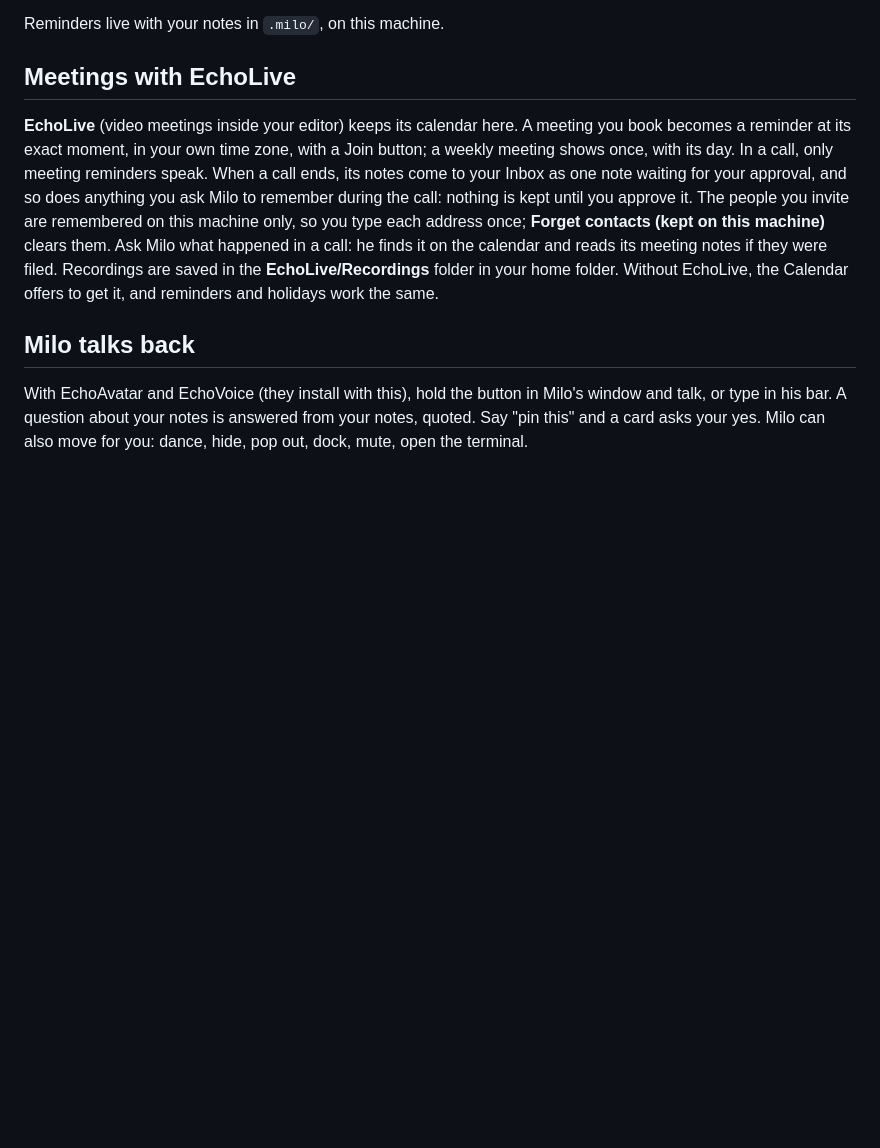
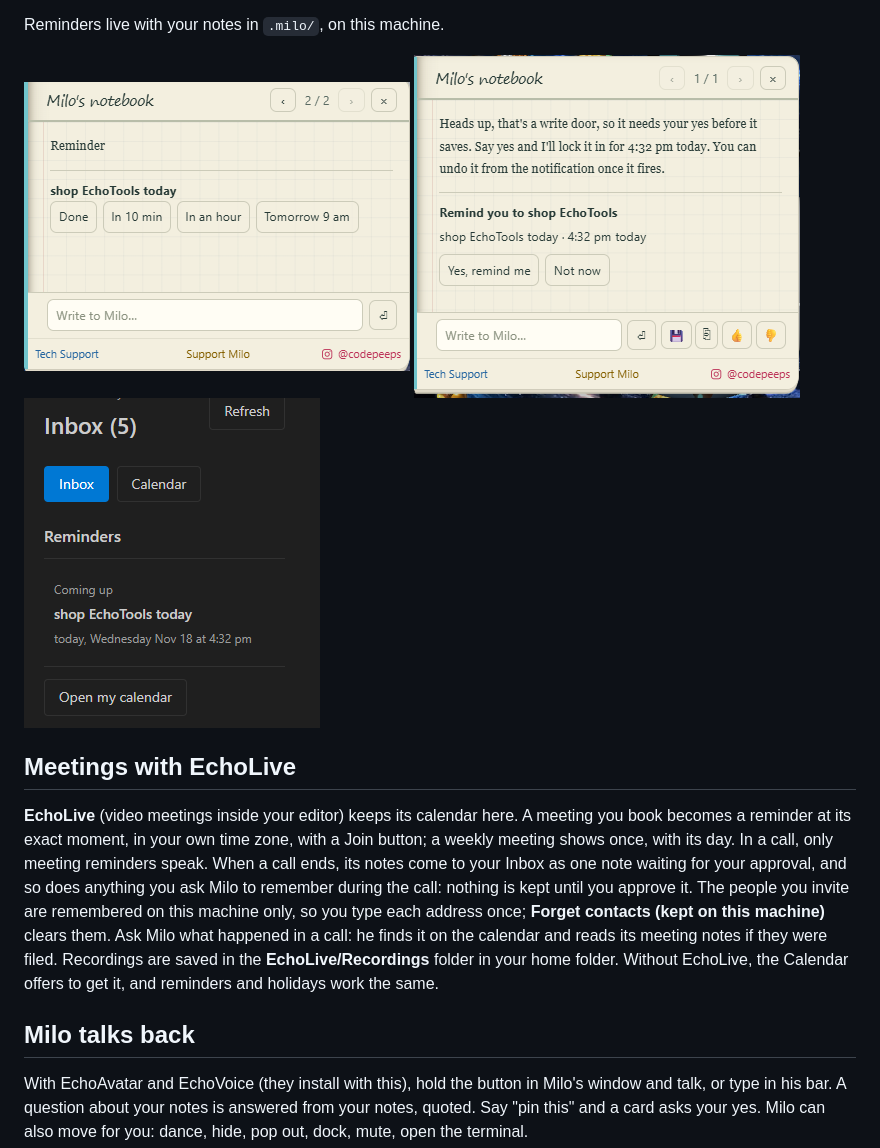
Before and after one commit to PiGON-AI/echomemory, a Markdown page: README.md, the part around the change. Rendered like a GitHub page; pictures changed too: images/inbox-reminders.png (added), images/reminder-card.png (added), images/reminder.png (added); blank space fills up the shorter version.

Commit message:
EchoMemory's public home: three reminder pictures (a reminder ringing, the card for one Milo suggests, the Inbox's Reminders section), her shots 2026-11-18

```diff
--- a/README.md
+++ b/README.md
@@ -94,6 +94,12 @@ the same page any time.
   meetings in the next three days. Pure date math on your machine.
 
 Reminders live with your notes in `.milo/`, on this machine.
+
+<img src="images/reminder.png" width="386" alt="A reminder ringing in Milo's notebook: shop EchoTools today, with Done, In 10 min, In an hour and Tomorrow 9 am" />
+
+<img src="images/reminder-card.png" width="386" alt="A reminder Milo suggests waits for a yes: the card reads Remind you to shop EchoTools, today at 4:32 pm, with Yes, remind me and Not now" />
+
+<img src="images/inbox-reminders.png" width="296" alt="Milo's Memory, Inbox tab: a Reminders section with shop EchoTools today coming up at 4:32 pm, and Open my calendar" />
 
 ## Meetings with EchoLive
 
```
